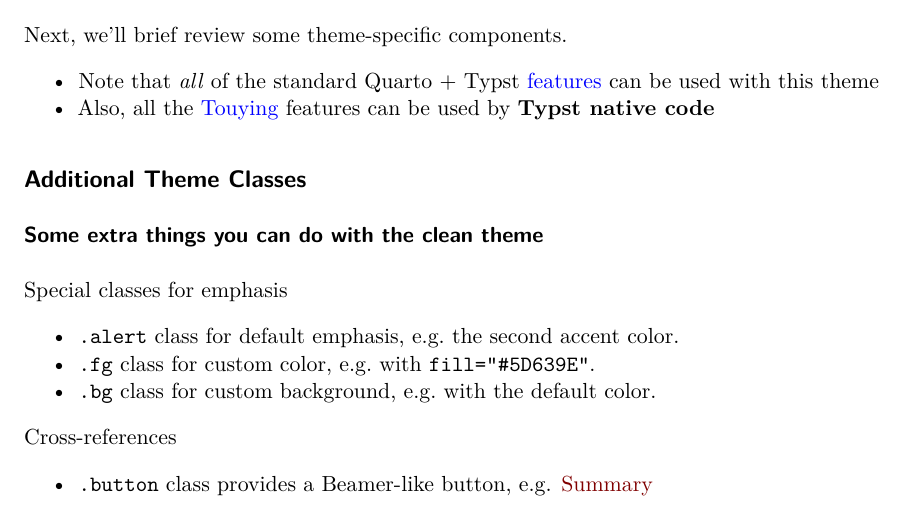
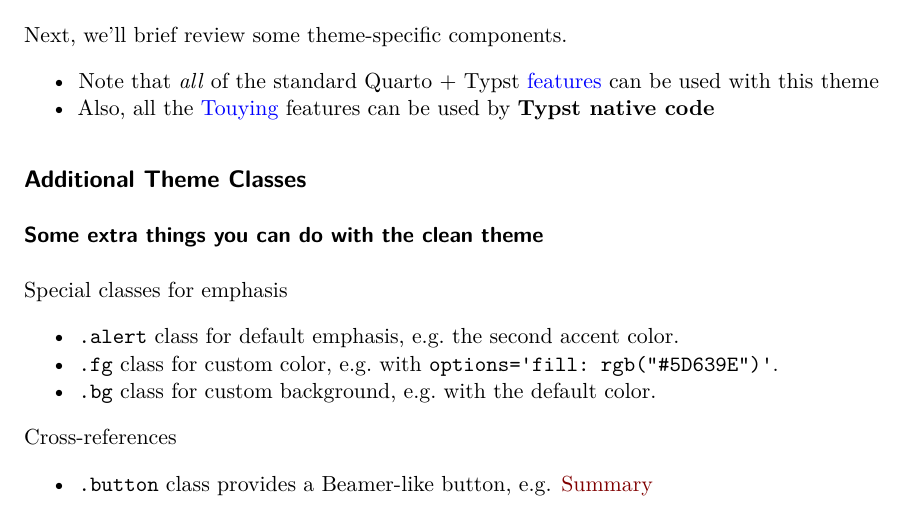
Before and after one commit to kazuyanagimoto/quarto-clean-typst, a Quarto document (template.qmd): part of page 1 of 2, cut so that both start at the same text. Rendered offline with R 4.5, knitr and Pandoc in place of Quarto, then LaTeX, with nearby package versions; drawn as R Markdown's standard PDF in place of the format the file asks for.

Commit message:
Fix typos

```diff
--- a/template.qmd
+++ b/template.qmd
@@ -39,7 +39,7 @@ can be used with this theme
 Special classes for emphasis
 
 - `.alert` class for default emphasis, e.g. [the second accent color]{.alert}.
-- `.fg` class for custom color, e.g. [with `fill="#5D639E"`]{.fg fill="#5D639E"}.
+- `.fg` class for custom color, e.g. [with `options='fill: rgb("#5D639E")'`]{.fg options='fill: rgb("#5D639E")'}.
 - `.bg` class for custom background, e.g. [with the default color]{.bg}.
 
 Cross-references
```
Also changed, not shown: README.md, template.qmd (2 more changed lines).
